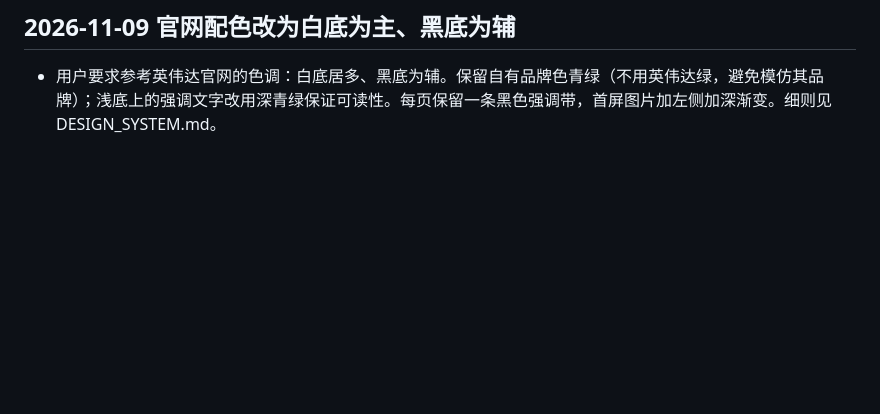
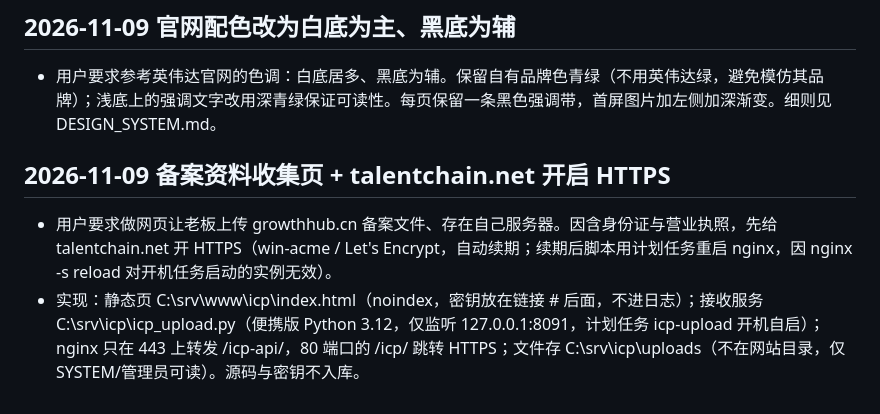
Before and after one commit to Chris00312/opc-workbench, a Markdown page: .codex-context/DECISIONS.md, the part around the change. Drawn GitHub-style; blank space fills up the shorter version.

Commit message:
记录：talentchain.net 开启 HTTPS，上线备案资料提交页（服务器侧）
Co-Authored-By: Claude Opus 5.5 <noreply@anthropic.com>

```diff
--- a/.codex-context/DECISIONS.md
+++ b/.codex-context/DECISIONS.md
@@ -88,3 +88,7 @@
 
 ## 2026-11-09 官网配色改为白底为主、黑底为辅
 - 用户要求参考英伟达官网的色调：白底居多、黑底为辅。保留自有品牌色青绿（不用英伟达绿，避免模仿其品牌）；浅底上的强调文字改用深青绿保证可读性。每页保留一条黑色强调带，首屏图片加左侧加深渐变。细则见 DESIGN_SYSTEM.md。
+
+## 2026-11-09 备案资料收集页 + talentchain.net 开启 HTTPS
+- 用户要求做网页让老板上传 growthhub.cn 备案文件、存在自己服务器。因含身份证与营业执照，先给 talentchain.net 开 HTTPS（win-acme / Let's Encrypt，自动续期；续期后脚本用计划任务重启 nginx，因 nginx -s reload 对开机任务启动的实例无效）。
+- 实现：静态页 C:\srv\www\icp\index.html（noindex，密钥放在链接 # 后面，不进日志）；接收服务 C:\srv\icp\icp_upload.py（便携版 Python 3.12，仅监听 127.0.0.1:8091，计划任务 icp-upload 开机自启）；nginx 只在 443 上转发 /icp-api/，80 端口的 /icp/ 跳转 HTTPS；文件存 C:\srv\icp\uploads（不在网站目录，仅 SYSTEM/管理员可读）。源码与密钥不入库。
```
Also changed, not shown: .codex-context/TODO.md (+2 -1 lines), VIBELOG.md (+5 -0 lines).
